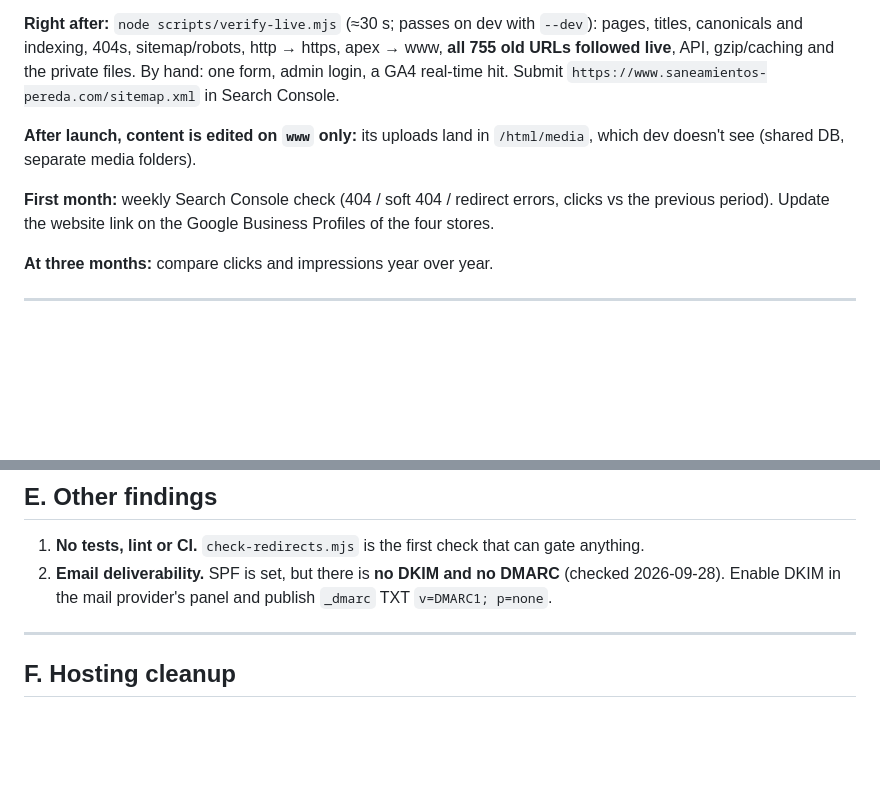
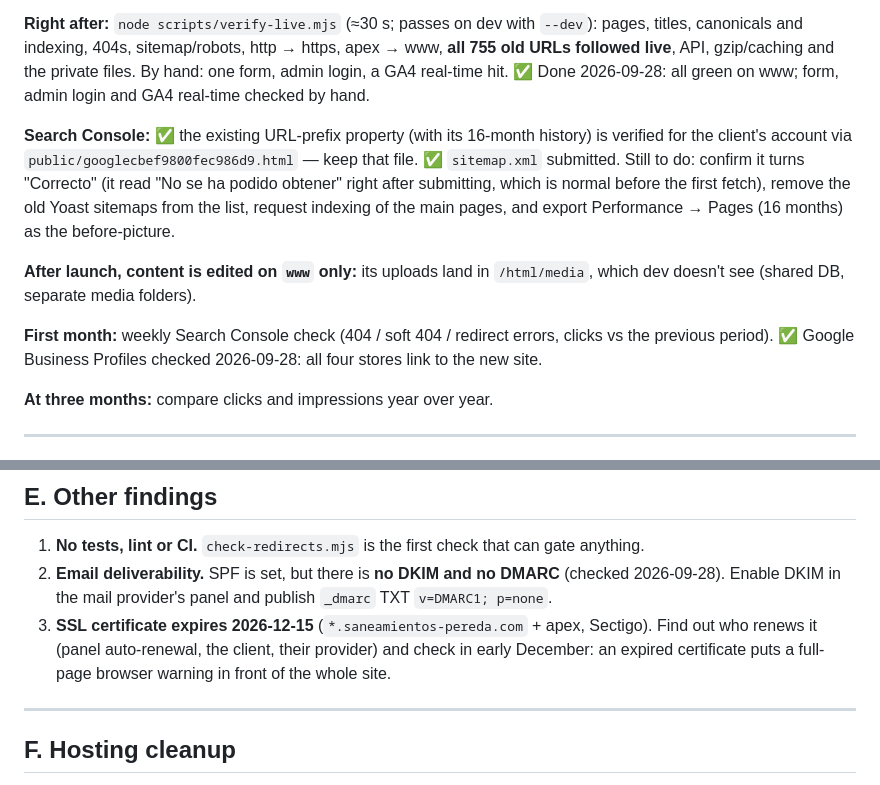
Before and after one commit to nicomencia/peredaweb, a Markdown page: docs/IMPROVEMENTS.md, 2 parts joined by grey strips. Rendered like a GitHub page; blank space fills up the shorter version.

Commit message:
Backlog: launch checks done, Search Console state, certificate expiry
Co-Authored-By: Claude Opus 5.5 <noreply@anthropic.com>

```diff
--- a/docs/IMPROVEMENTS.md
+++ b/docs/IMPROVEMENTS.md
@@ -80,13 +80,19 @@ from that plan file (works after a half-finished switch too).
 **Right after:** `node scripts/verify-live.mjs` (≈30 s; passes on dev with `--dev`): pages, titles,
 canonicals and indexing, 404s, sitemap/robots, http → https, apex → www, **all 755 old URLs followed
 live**, API, gzip/caching and the private files. By hand: one form, admin login, a GA4 real-time hit.
-Submit `https://www.saneamientos-pereda.com/sitemap.xml` in Search Console.
+✅ Done 2026-09-28: all green on www; form, admin login and GA4 real-time checked by hand.
+
+**Search Console:** ✅ the existing URL-prefix property (with its 16-month history) is verified for
+the client's account via `public/googlecbef9800fec986d9.html` — keep that file. ✅ `sitemap.xml`
+submitted. Still to do: confirm it turns "Correcto" (it read "No se ha podido obtener" right after
+submitting, which is normal before the first fetch), remove the old Yoast sitemaps from the list,
+request indexing of the main pages, and export Performance → Pages (16 months) as the before-picture.
 
 **After launch, content is edited on `www` only:** its uploads land in `/html/media`, which
 dev doesn't see (shared DB, separate media folders).
 
 **First month:** weekly Search Console check (404 / soft 404 / redirect errors, clicks vs the
-previous period). Update the website link on the Google Business Profiles of the four stores.
+previous period). ✅ Google Business Profiles checked 2026-09-28: all four stores link to the new site.
 
 **At three months:** compare clicks and impressions year over year.
 
@@ -115,6 +121,9 @@ previous period). Update the website link on the Google Business Profiles of the
 2. **Email deliverability.** SPF is set, but there is **no DKIM and no DMARC** (checked
    2026-09-28). Enable DKIM in the mail provider's panel and publish `_dmarc` TXT
    `v=DMARC1; p=none`.
+3. **SSL certificate expires 2026-12-15** (`*.saneamientos-pereda.com` + apex, Sectigo). Find out who
+   renews it (panel auto-renewal, the client, their provider) and check in early December: an
+   expired certificate puts a full-page browser warning in front of the whole site.
 
 ---
 
```
